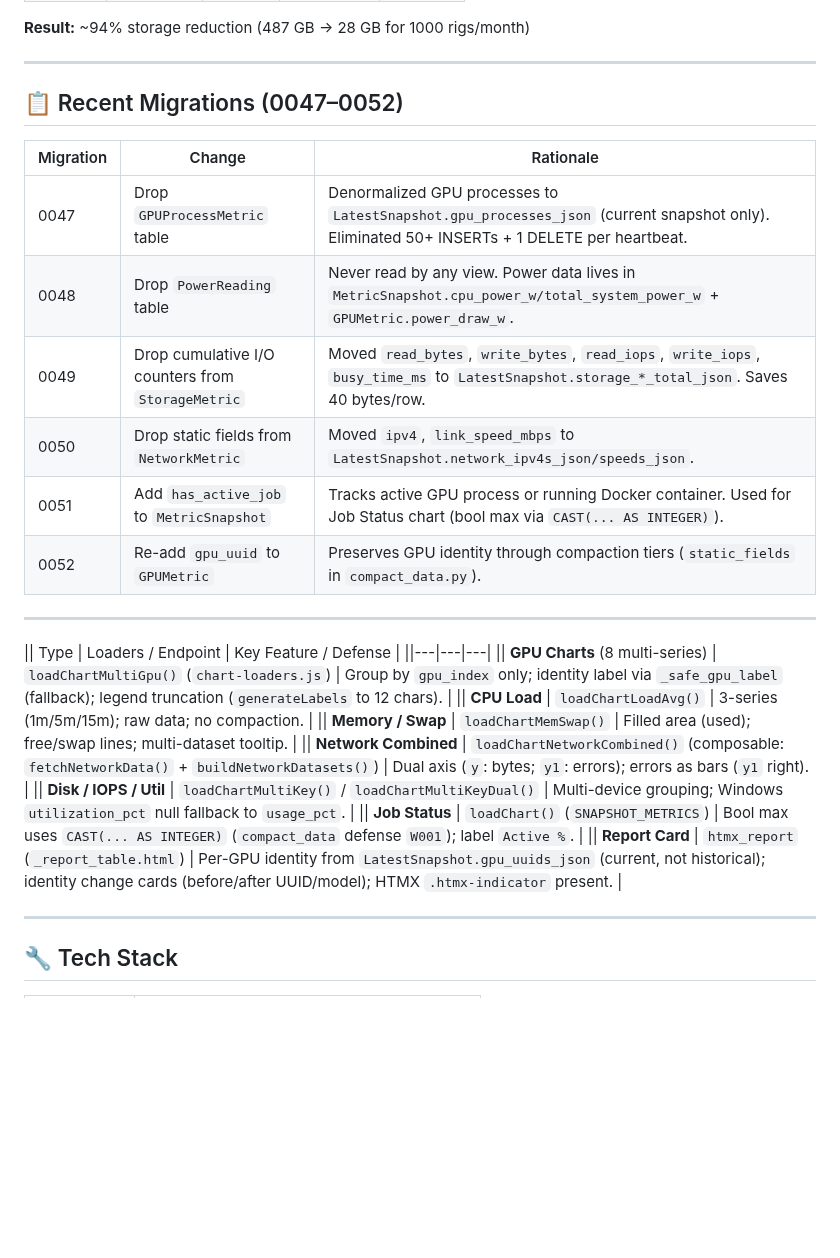
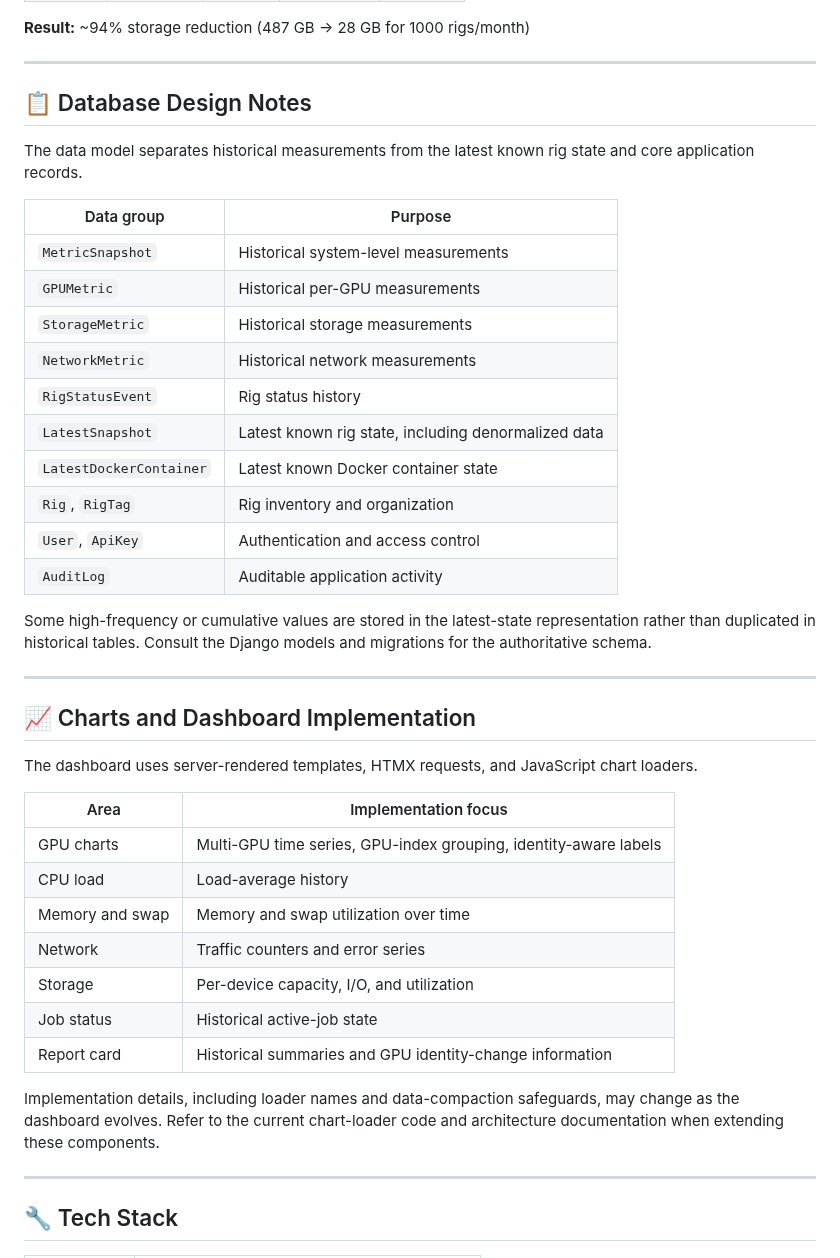
Before and after one commit to dawmro/GPU-Rig-Monitoring-Platform, a Markdown page: README.md, the part around the change. GitHub-like rendering; blank space fills up the shorter version.

```diff
--- a/README.md
+++ b/README.md
@@ -525,28 +525,42 @@ bash scripts/sync_to_opt.sh --no-migrate  # Fast: skip migrations
 
 ---
 
-## 📋 Recent Migrations (0047–0052)
+## 📋 Database Design Notes
 
-| Migration | Change | Rationale |
-|-----------|--------|-----------|
-| 0047 | Drop `GPUProcessMetric` table | Denormalized GPU processes to `LatestSnapshot.gpu_processes_json` (current snapshot only). Eliminated 50+ INSERTs + 1 DELETE per heartbeat. |
-| 0048 | Drop `PowerReading` table | Never read by any view. Power data lives in `MetricSnapshot.cpu_power_w/total_system_power_w` + `GPUMetric.power_draw_w`. |
-| 0049 | Drop cumulative I/O counters from `StorageMetric` | Moved `read_bytes`, `write_bytes`, `read_iops`, `write_iops`, `busy_time_ms` to `LatestSnapshot.storage_*_total_json`. Saves 40 bytes/row. |
-| 0050 | Drop static fields from `NetworkMetric` | Moved `ipv4`, `link_speed_mbps` to `LatestSnapshot.network_ipv4s_json/speeds_json`. |
-| 0051 | Add `has_active_job` to `MetricSnapshot` | Tracks active GPU process or running Docker container. Used for Job Status chart (bool max via `CAST(... AS INTEGER)`). |
-| 0052 | Re-add `gpu_uuid` to `GPUMetric` | Preserves GPU identity through compaction tiers (`static_fields` in `compact_data.py`). |
+The data model separates historical measurements from the latest known rig state and core application records.
+
+| Data group              | Purpose                                             |
+| ----------------------- | --------------------------------------------------- |
+| `MetricSnapshot`        | Historical system-level measurements                |
+| `GPUMetric`             | Historical per-GPU measurements                     |
+| `StorageMetric`         | Historical storage measurements                     |
+| `NetworkMetric`         | Historical network measurements                     |
+| `RigStatusEvent`        | Rig status history                                  |
+| `LatestSnapshot`        | Latest known rig state, including denormalized data |
+| `LatestDockerContainer` | Latest known Docker container state                 |
+| `Rig`, `RigTag`         | Rig inventory and organization                      |
+| `User`, `ApiKey`        | Authentication and access control                   |
+| `AuditLog`              | Auditable application activity                      |
+
+Some high-frequency or cumulative values are stored in the latest-state representation rather than duplicated in historical tables. Consult the Django models and migrations for the authoritative schema.
 
 ---
 
-|| Type | Loaders / Endpoint | Key Feature / Defense |
-||---|---|---|
-|| **GPU Charts** (8 multi-series) | `loadChartMultiGpu()` (`chart-loaders.js`) | Group by `gpu_index` only; identity label via `_safe_gpu_label` (fallback); legend truncation (`generateLabels` to 12 chars). |
-|| **CPU Load** | `loadChartLoadAvg()` | 3-series (1m/5m/15m); raw data; no compaction. |
-|| **Memory / Swap** | `loadChartMemSwap()` | Filled area (used); free/swap lines; multi-dataset tooltip. |
-|| **Network Combined** | `loadChartNetworkCombined()` (composable: `fetchNetworkData()` + `buildNetworkDatasets()`) | Dual axis (`y`: bytes; `y1`: errors); errors as bars (`y1` right). |
-|| **Disk / IOPS / Util** | `loadChartMultiKey()` / `loadChartMultiKeyDual()` | Multi-device grouping; Windows `utilization_pct` null fallback to `usage_pct`. |
-|| **Job Status** | `loadChart()` (`SNAPSHOT_METRICS`) | Bool max uses `CAST(... AS INTEGER)` (`compact_data` defense `W001`); label `Active %`. |
-|| **Report Card** | `htmx_report` (`_report_table.html`) | Per-GPU identity from `LatestSnapshot.gpu_uuids_json` (current, not historical); identity change cards (before/after UUID/model); HTMX `.htmx-indicator` present. |
+## 📈 Charts and Dashboard Implementation
+
+The dashboard uses server-rendered templates, HTMX requests, and JavaScript chart loaders.
+
+| Area            | Implementation focus                                             |
+| --------------- | ---------------------------------------------------------------- |
+| GPU charts      | Multi-GPU time series, GPU-index grouping, identity-aware labels |
+| CPU load        | Load-average history                                             |
+| Memory and swap | Memory and swap utilization over time                            |
+| Network         | Traffic counters and error series                                |
+| Storage         | Per-device capacity, I/O, and utilization                        |
+| Job status      | Historical active-job state                                      |
+| Report card     | Historical summaries and GPU identity-change information         |
+
+Implementation details, including loader names and data-compaction safeguards, may change as the dashboard evolves. Refer to the current chart-loader code and architecture documentation when extending these components.
 
 ---
 
```
